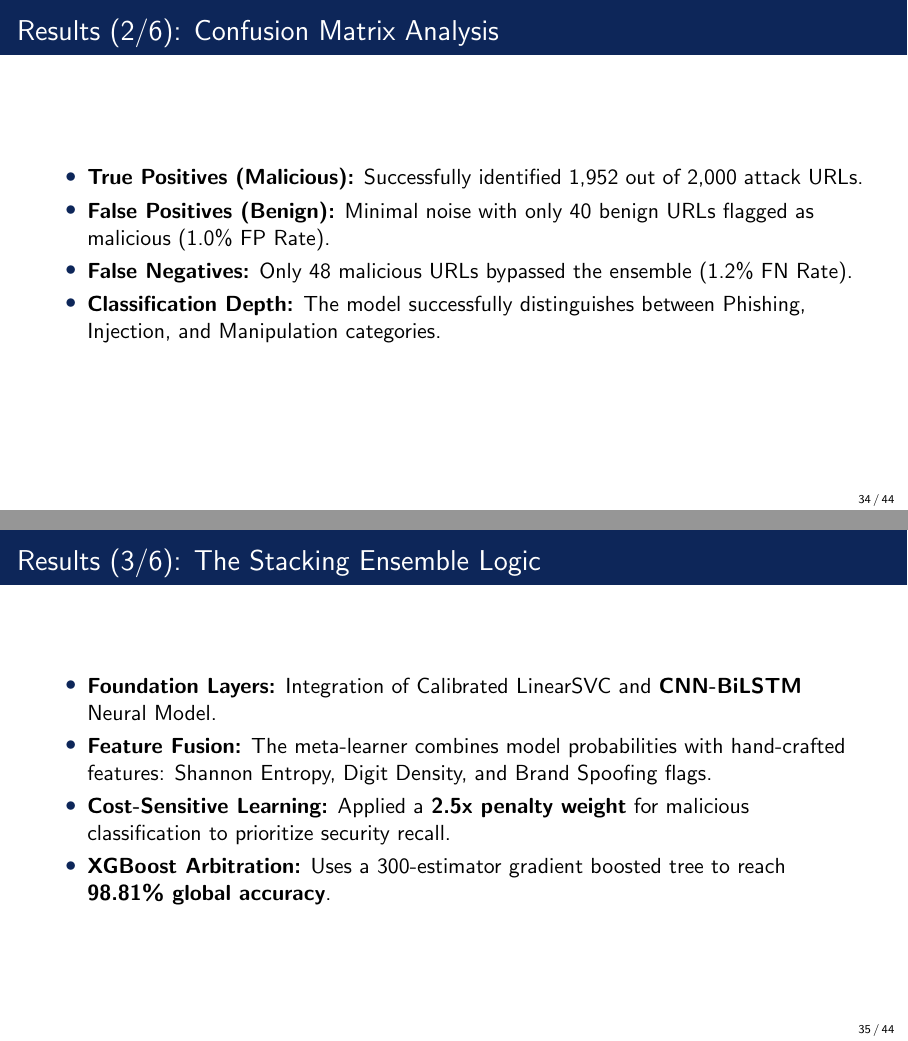
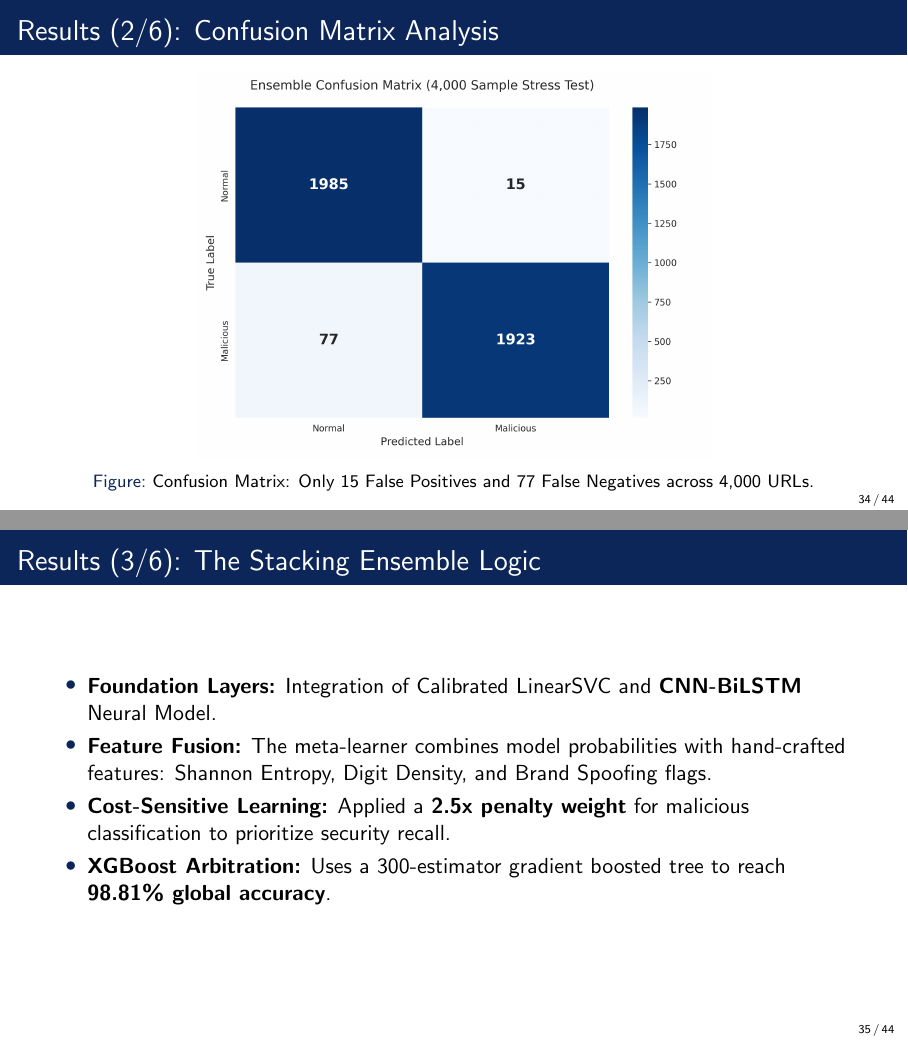
Before and after one commit to Kr0wd/webguard-extension, LaTeX slides (sample.tex): pages 34 and 35 of 44, joined at a grey line. Compiled offline with pdfLaTeX.

Commit message:
Fix confusion matrix analysis slide: match image numbers (TP=1923, FP=15, FN=77)

```diff
--- a/sample.tex
+++ b/sample.tex
@@ -677,11 +677,16 @@ F1-Score & \textbf{97.66\%} \\
 
 \begin{frame}{Results (2/6): Confusion Matrix Analysis}
 \subsection{Detection Reliability}
+\begin{figure}
+    \centering
+    \includegraphics[width=0.63\linewidth]{v6_confusion_matrix.png}
+    \caption{Confusion Matrix: Only 15 False Positives and 77 False Negatives across 4,000 URLs.}
+    \label{fig:cm-analysis}
+\end{figure}
 \begin{itemize}
-    \item \textbf{True Positives (Malicious):} Successfully identified 1,952 out of 2,000 attack URLs.
-    \item \textbf{False Positives (Benign):} Minimal noise with only 40 benign URLs flagged as malicious (1.0\% FP Rate).
-    \item \textbf{False Negatives:} Only 48 malicious URLs bypassed the ensemble (1.2\% FN Rate).
-    \item \textbf{Classification Depth:} The model successfully distinguishes between Phishing, Injection, and Manipulation categories.
+    \item \textbf{True Positives (Malicious):} Correctly identified \textbf{1,923} out of 2,000 attack URLs.
+    \item \textbf{False Positives (Benign):} Only \textbf{15} benign URLs flagged as malicious (\textbf{0.75\% FP Rate}).
+    \item \textbf{False Negatives:} Only \textbf{77} malicious URLs bypassed the ensemble (\textbf{3.85\% FN Rate}).
 \end{itemize}
 \end{frame}
 
@@ -695,3 +700,11 @@ F1-Score & \textbf{97.66\%} \\
 \end{itemize}
 \end{frame}
 
+\begin{frame}{Results (4/6): The Stacking Ensemble Logic}
+\subsection{Meta-Learner Architecture}
+\begin{itemize}
+    \item \textbf{Foundation Layers:} Integration of Calibrated LinearSVC and \textbf{CNN-BiLSTM} Neural Model.
+    \item \textbf{Feature Fusion:} The meta-learner combines model probabilities with hand-crafted features: Shannon Entropy, Digit Density, and Brand Spoofing flags.
+    \item \textbf{Cost-Sensitive Learning:} Applied a \textbf{2.5x penalty weight} for malicious classification to prioritize security recall.
+    \item \textbf{XGBoost Arbitration:} Uses a 300-estimator gradient boosted tree to reach \textbf{98.81\% global accuracy}.
+\end{itemize}
```
Also changed, not shown: sample.tex (8 more changed lines).
